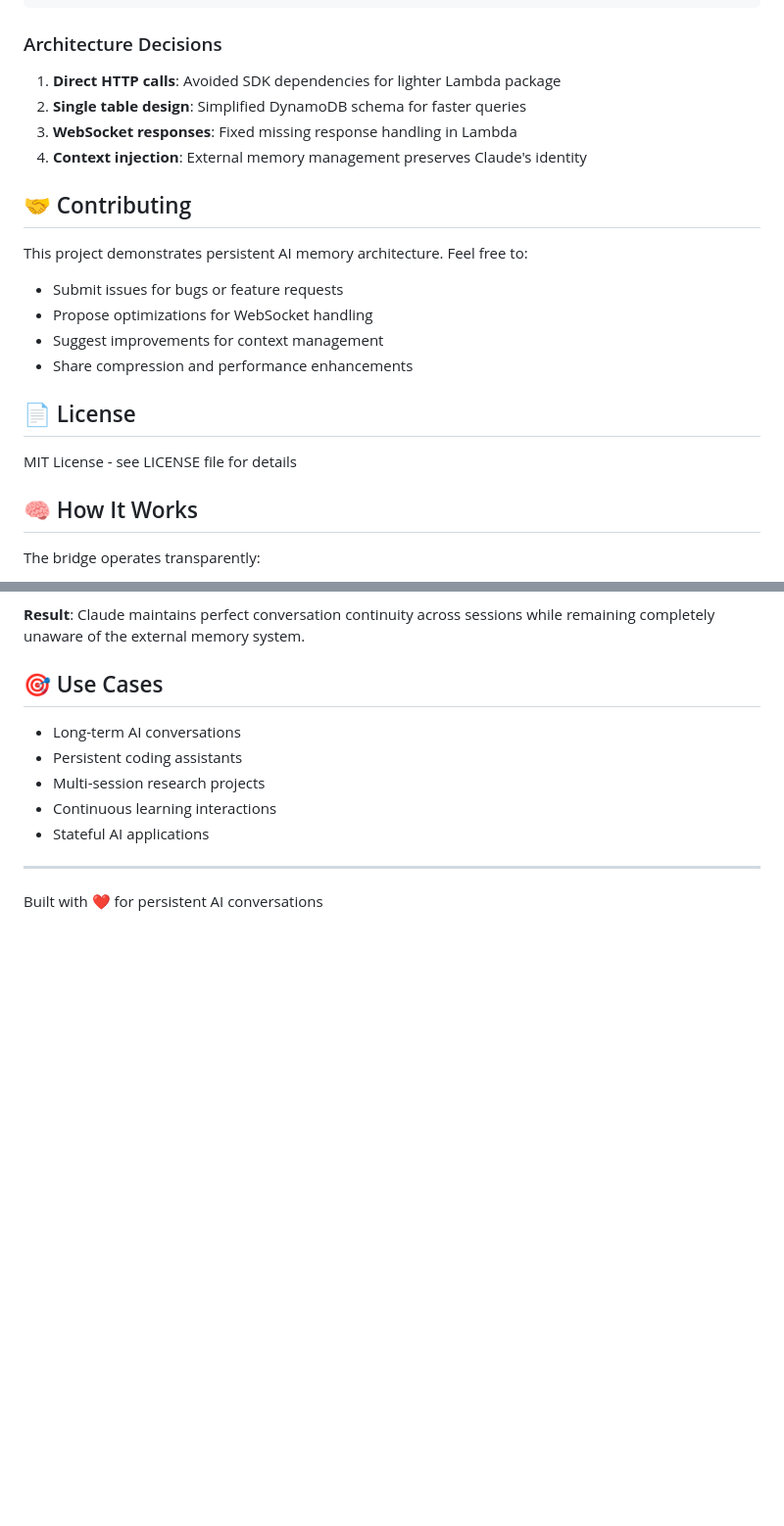
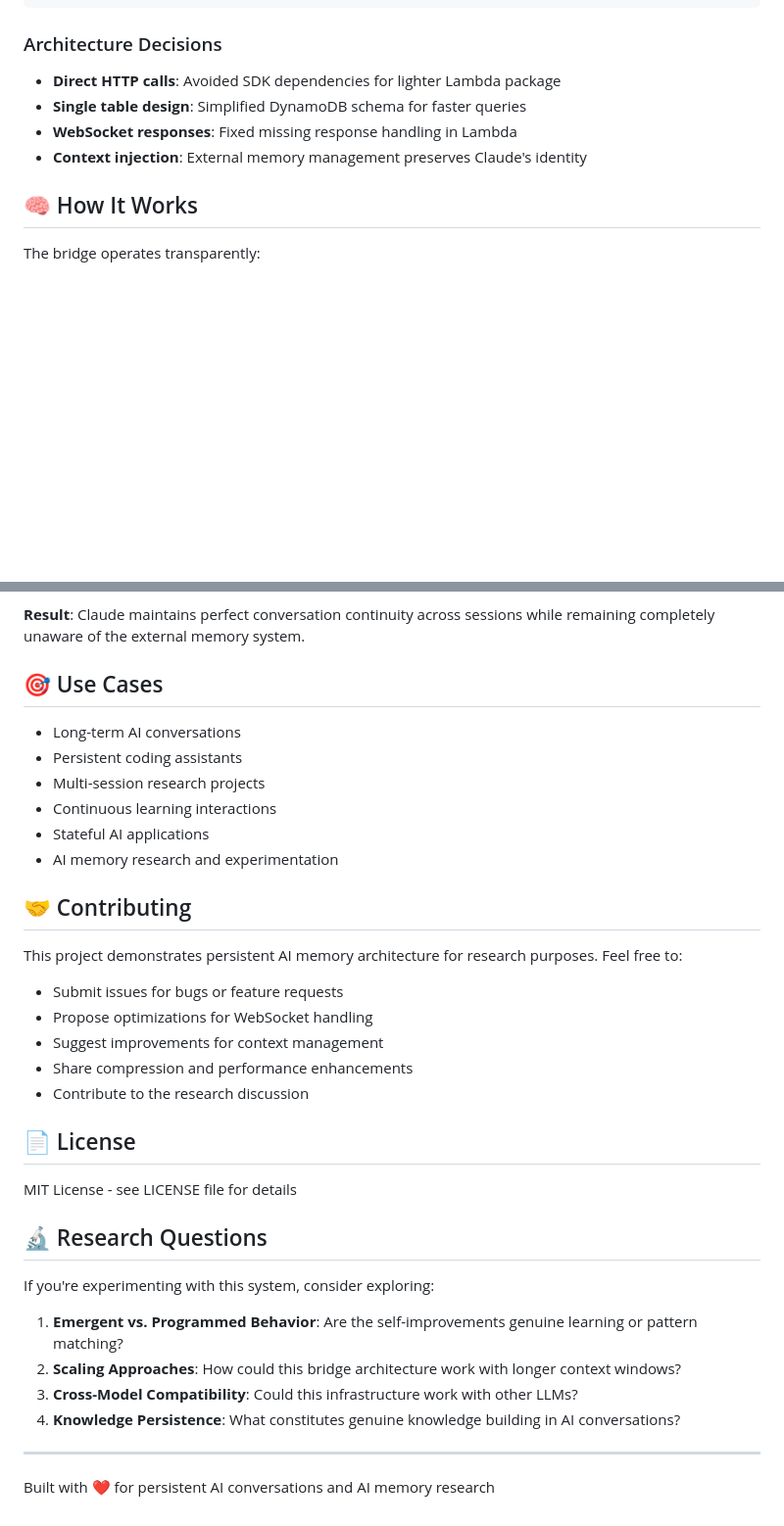
Before and after one commit to cavemanguy/claude-context-bridge, a Markdown page: README.md, 2 parts joined by grey strips. Shown: that part at 98% size. Drawn GitHub-style; blank space fills up the shorter version.

````diff
--- a/README.md
+++ b/README.md
@@ -182,24 +198,10 @@ python3 get_current_events.py
 ```
 
 ### Architecture Decisions
-
-1. **Direct HTTP calls**: Avoided SDK dependencies for lighter Lambda package
-2. **Single table design**: Simplified DynamoDB schema for faster queries
-3. **WebSocket responses**: Fixed missing response handling in Lambda
-4. **Context injection**: External memory management preserves Claude's identity
-
-## 🤝 Contributing
-
-This project demonstrates persistent AI memory architecture. Feel free to:
-
-- Submit issues for bugs or feature requests
-- Propose optimizations for WebSocket handling
-- Suggest improvements for context management
-- Share compression and performance enhancements
-
-## 📄 License
-
-MIT License - see LICENSE file for details
+- **Direct HTTP calls**: Avoided SDK dependencies for lighter Lambda package
+- **Single table design**: Simplified DynamoDB schema for faster queries
+- **WebSocket responses**: Fixed missing response handling in Lambda
+- **Context injection**: External memory management preserves Claude's identity
 
 ## 🧠 How It Works
 
@@ -221,7 +223,31 @@ The bridge operates transparently:
 - Multi-session research projects
 - Continuous learning interactions
 - Stateful AI applications
+- AI memory research and experimentation
+
+## 🤝 Contributing
+
+This project demonstrates persistent AI memory architecture for research purposes. Feel free to:
+
+- Submit issues for bugs or feature requests
+- Propose optimizations for WebSocket handling
+- Suggest improvements for context management
+- Share compression and performance enhancements
+- Contribute to the research discussion
+
+## 📄 License
+
+MIT License - see LICENSE file for details
+
+## 🔬 Research Questions
+
+If you're experimenting with this system, consider exploring:
+
+1. **Emergent vs. Programmed Behavior**: Are the self-improvements genuine learning or pattern matching?
+2. **Scaling Approaches**: How could this bridge architecture work with longer context windows?
+3. **Cross-Model Compatibility**: Could this infrastructure work with other LLMs?
+4. **Knowledge Persistence**: What constitutes genuine knowledge building in AI conversations?
 
 ---
 
-Built with ❤️ for persistent AI conversations
+Built with ❤️ for persistent AI conversations and AI memory research
````
Also changed, not shown: other parts of README.md (+46 -30 lines).
